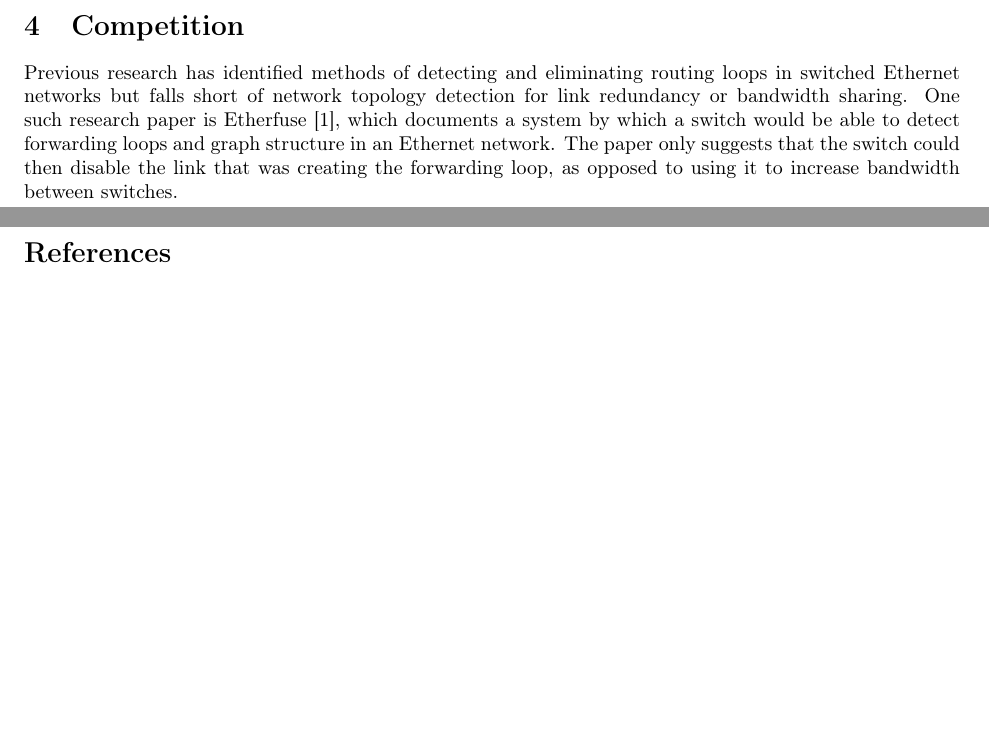
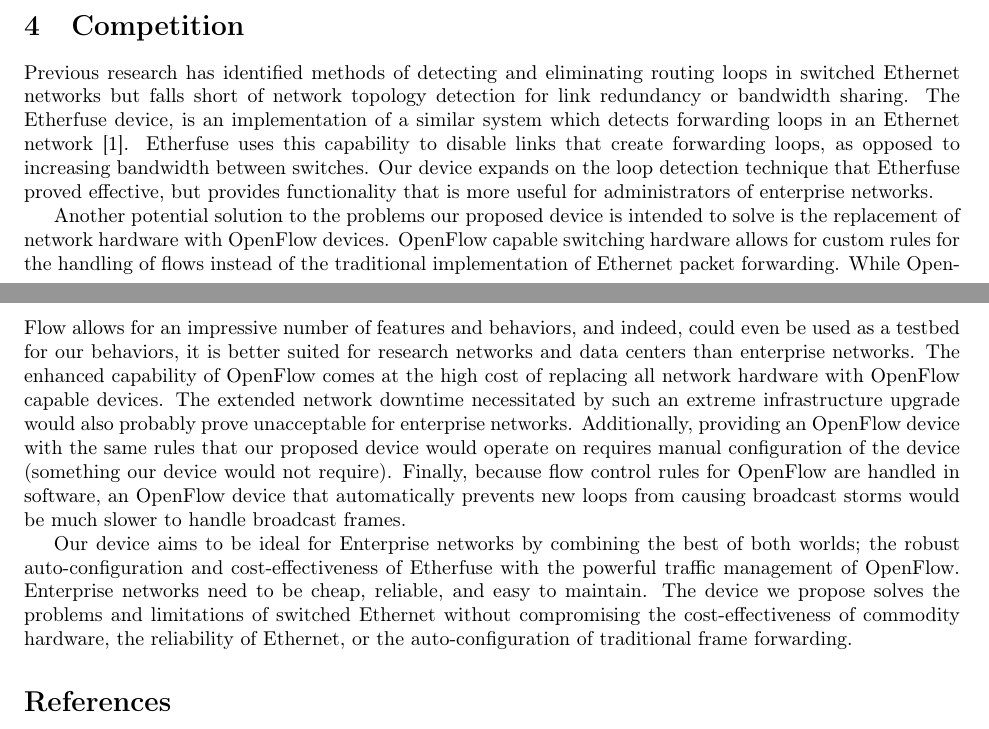
Before and after one commit to Oscillope/CS4516, a LaTeX paper (Proposal/Proposal.tex): two parts of pages 2 and 3 of 3, joined at a grey line, cut so that both start at the same text, the shorter picture padded with empty space. Compiled offline with pdfLaTeX.

Commit message:
Expands competition section of proposal and fixes incorrect claims about Etherfuse

```diff
--- a/Proposal/Proposal.tex
+++ b/Proposal/Proposal.tex
@@ -69,9 +69,21 @@
 	Since our switches are auto-configuring as well as backwards compatible with existing hardware, implementing them in a network requires a very low installation and maintenance overhead.
 \section{Competition}
 	Previous research has identified methods of detecting and eliminating routing loops in switched Ethernet networks but falls short of network topology detection for link redundancy or bandwidth sharing.
-	One such research paper is Etherfuse \cite{etherfuse}, which documents a system by which a switch would be able to detect forwarding loops and graph structure in an Ethernet network.
-	The paper only suggests that the switch could then disable the link that was creating the forwarding loop, as opposed to using it to increase bandwidth between switches.
+	The Etherfuse device, is an implementation of a similar system which detects forwarding loops in an Ethernet network \cite{etherfuse}.
+	Etherfuse uses this capability to disable links that create forwarding loops, as opposed to increasing bandwidth between switches.
+	Our device expands on the loop detection technique that Etherfuse proved effective, but provides functionality that is more useful for administrators of enterprise networks.
 
+	Another potential solution to the problems our proposed device is intended to solve is the replacement of network hardware with OpenFlow devices.
+	OpenFlow capable switching hardware allows for custom rules for the handling of flows instead of the traditional implementation of Ethernet packet forwarding.
+	While OpenFlow allows for an impressive number of features and behaviors, and indeed, could even be used as a testbed for our behaviors, it is better suited for research networks and data centers than enterprise networks.
+  The enhanced capability of OpenFlow comes at the high cost of replacing all network hardware with OpenFlow capable devices.
+  The extended network downtime necessitated by such an extreme infrastructure upgrade would also probably prove unacceptable for enterprise networks.
+  Additionally, providing an OpenFlow device with the same rules that our proposed device would operate on requires manual configuration of the device (something our device would not require).
+  Finally, because flow control rules for OpenFlow are handled in software, an OpenFlow device that automatically prevents new loops from causing broadcast storms would be much slower to handle broadcast frames.
+
+  Our device aims to be ideal for Enterprise networks by combining the best of both worlds; the robust auto-configuration and cost-effectiveness of Etherfuse with the powerful traffic management of OpenFlow.
+  Enterprise networks need to be cheap, reliable, and easy to maintain.
+  The device we propose solves the problems and limitations of switched Ethernet without compromising the cost-effectiveness of commodity hardware, the reliability of Ethernet, or the auto-configuration of traditional frame forwarding.
 \bibliographystyle{plain}
 \bibliography{Bibliography.bib}
 \end{document}
```
